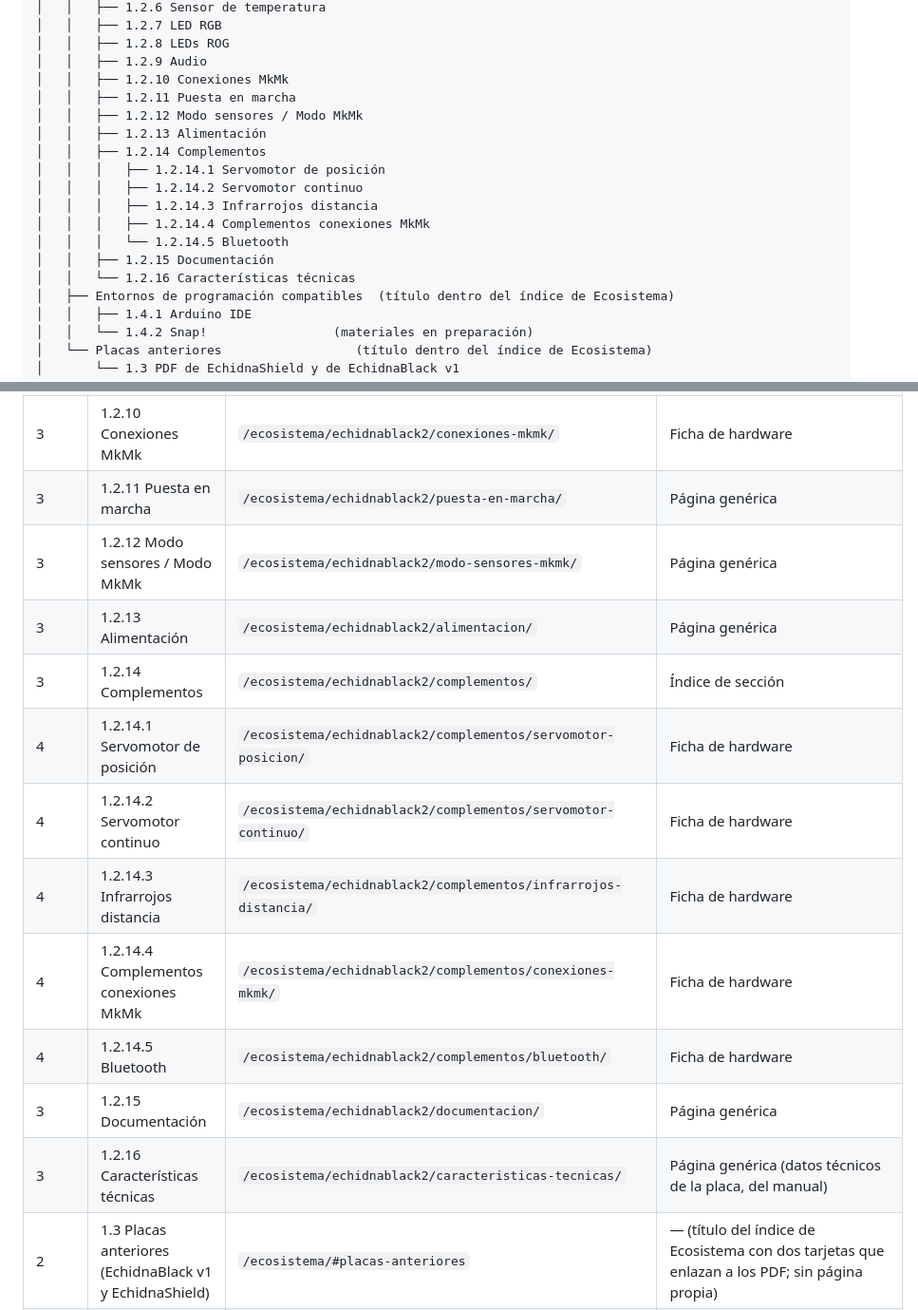
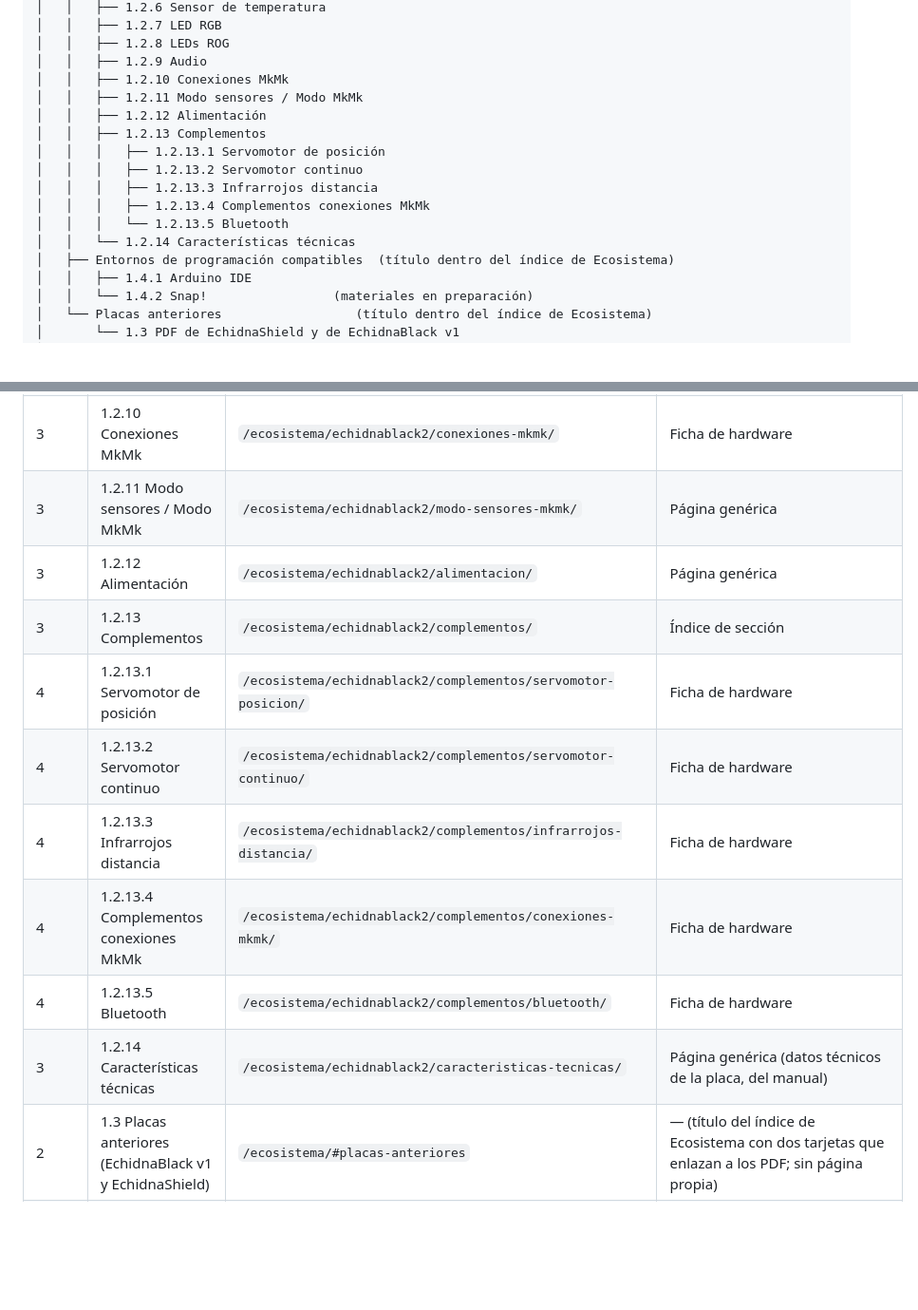
Before and after one commit to EchidnaEducacion/AnalisisWeb, a Markdown page: estructura.md, 2 parts joined by grey strips. Shown at 95% size. Drawn GitHub-style; blank space fills up the shorter version.

Commit message:
Quita Puesta en marcha y Documentación de la EchidnaBlack2
- estructura.md: fuera las páginas 1.2.11 Puesta en marcha y 1.2.15
  Documentación, que no se van a hacer. Se renumeran las siguientes:
  Modo sensores / Modo MkMk (1.2.11), Alimentación (1.2.12),
  Complementos (1.2.13) y Características técnicas (1.2.14).
- redirecciones.md: la Puesta en marcha de WordPress redirige a
  Conectar EchidnaML y EchidnaBlack, y la Documentación (certificaciones
  y licencias) a Licencias.

Co-Authored-By: Claude Opus 5.5 <noreply@anthropic.com>

```diff
--- a/estructura.md
+++ b/estructura.md
@@ -33,17 +33,15 @@ Estructura propuesta para la nueva web de Echidna. Las **URL** y las **plantilla
 │   │   ├── 1.2.8 LEDs ROG
 │   │   ├── 1.2.9 Audio
 │   │   ├── 1.2.10 Conexiones MkMk
-│   │   ├── 1.2.11 Puesta en marcha
-│   │   ├── 1.2.12 Modo sensores / Modo MkMk
-│   │   ├── 1.2.13 Alimentación
-│   │   ├── 1.2.14 Complementos
-│   │   │   ├── 1.2.14.1 Servomotor de posición
-│   │   │   ├── 1.2.14.2 Servomotor continuo
-│   │   │   ├── 1.2.14.3 Infrarrojos distancia
-│   │   │   ├── 1.2.14.4 Complementos conexiones MkMk
-│   │   │   └── 1.2.14.5 Bluetooth
-│   │   ├── 1.2.15 Documentación
-│   │   └── 1.2.16 Características técnicas
+│   │   ├── 1.2.11 Modo sensores / Modo MkMk
+│   │   ├── 1.2.12 Alimentación
+│   │   ├── 1.2.13 Complementos
+│   │   │   ├── 1.2.13.1 Servomotor de posición
+│   │   │   ├── 1.2.13.2 Servomotor continuo
+│   │   │   ├── 1.2.13.3 Infrarrojos distancia
+│   │   │   ├── 1.2.13.4 Complementos conexiones MkMk
+│   │   │   └── 1.2.13.5 Bluetooth
+│   │   └── 1.2.14 Características técnicas
 │   ├── Entornos de programación compatibles  (título dentro del índice de Ecosistema)
 │   │   ├── 1.4.1 Arduino IDE
 │   │   └── 1.4.2 Snap!                 (materiales en preparación)
@@ -116,17 +114,15 @@ Pie (fuera del menú, en todas las páginas)
 | 3 | 1.2.8 LEDs ROG | `/ecosistema/echidnablack2/leds/` | Ficha de hardware |
 | 3 | 1.2.9 Audio | `/ecosistema/echidnablack2/audio/` | Ficha de hardware |
 | 3 | 1.2.10 Conexiones MkMk | `/ecosistema/echidnablack2/conexiones-mkmk/` | Ficha de hardware |
-| 3 | 1.2.11 Puesta en marcha | `/ecosistema/echidnablack2/puesta-en-marcha/` | Página genérica |
-| 3 | 1.2.12 Modo sensores / Modo MkMk | `/ecosistema/echidnablack2/modo-sensores-mkmk/` | Página genérica |
-| 3 | 1.2.13 Alimentación | `/ecosistema/echidnablack2/alimentacion/` | Página genérica |
-| 3 | 1.2.14 Complementos | `/ecosistema/echidnablack2/complementos/` | Índice de sección |
-| 4 | 1.2.14.1 Servomotor de posición | `/ecosistema/echidnablack2/complementos/servomotor-posicion/` | Ficha de hardware |
-| 4 | 1.2.14.2 Servomotor continuo | `/ecosistema/echidnablack2/complementos/servomotor-continuo/` | Ficha de hardware |
-| 4 | 1.2.14.3 Infrarrojos distancia | `/ecosistema/echidnablack2/complementos/infrarrojos-distancia/` | Ficha de hardware |
-| 4 | 1.2.14.4 Complementos conexiones MkMk | `/ecosistema/echidnablack2/complementos/conexiones-mkmk/` | Ficha de hardware |
-| 4 | 1.2.14.5 Bluetooth | `/ecosistema/echidnablack2/complementos/bluetooth/` | Ficha de hardware |
-| 3 | 1.2.15 Documentación | `/ecosistema/echidnablack2/documentacion/` | Página genérica |
-| 3 | 1.2.16 Características técnicas | `/ecosistema/echidnablack2/caracteristicas-tecnicas/` | Página genérica (datos técnicos de la placa, del manual) |
+| 3 | 1.2.11 Modo sensores / Modo MkMk | `/ecosistema/echidnablack2/modo-sensores-mkmk/` | Página genérica |
+| 3 | 1.2.12 Alimentación | `/ecosistema/echidnablack2/alimentacion/` | Página genérica |
+| 3 | 1.2.13 Complementos | `/ecosistema/echidnablack2/complementos/` | Índice de sección |
+| 4 | 1.2.13.1 Servomotor de posición | `/ecosistema/echidnablack2/complementos/servomotor-posicion/` | Ficha de hardware |
+| 4 | 1.2.13.2 Servomotor continuo | `/ecosistema/echidnablack2/complementos/servomotor-continuo/` | Ficha de hardware |
+| 4 | 1.2.13.3 Infrarrojos distancia | `/ecosistema/echidnablack2/complementos/infrarrojos-distancia/` | Ficha de hardware |
+| 4 | 1.2.13.4 Complementos conexiones MkMk | `/ecosistema/echidnablack2/complementos/conexiones-mkmk/` | Ficha de hardware |
+| 4 | 1.2.13.5 Bluetooth | `/ecosistema/echidnablack2/complementos/bluetooth/` | Ficha de hardware |
+| 3 | 1.2.14 Características técnicas | `/ecosistema/echidnablack2/caracteristicas-tecnicas/` | Página genérica (datos técnicos de la placa, del manual) |
 | 2 | 1.3 Placas anteriores (EchidnaBlack v1 y EchidnaShield) | `/ecosistema/#placas-anteriores` | — (título del índice de Ecosistema con dos tarjetas que enlazan a los PDF; sin página propia) |
 | 3 | PDF de EchidnaBlack v1 y EchidnaShield | `/ecosistema/placas-anteriores/echidnablack.pdf`, `/ecosistema/placas-anteriores/echidnashield.pdf` | — (ficheros en `web/public/ecosistema/placas-anteriores/`) |
 | 2 | 1.4.1 Arduino IDE (en «Entornos de programación compatibles») | `/ecosistema/arduino-ide/` | Página genérica |
```
Also changed, not shown: redirecciones.md (+2 -2 lines).
